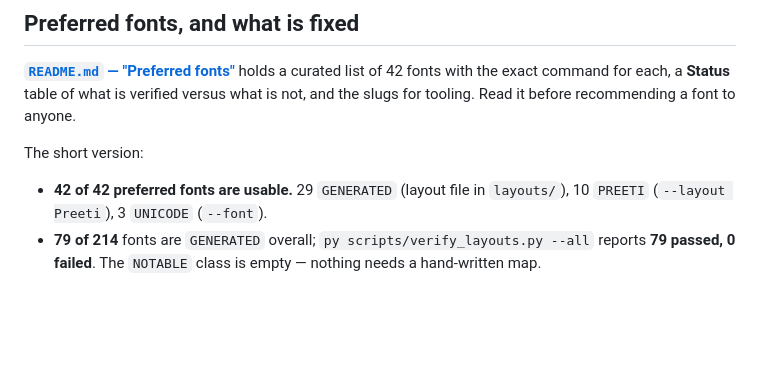
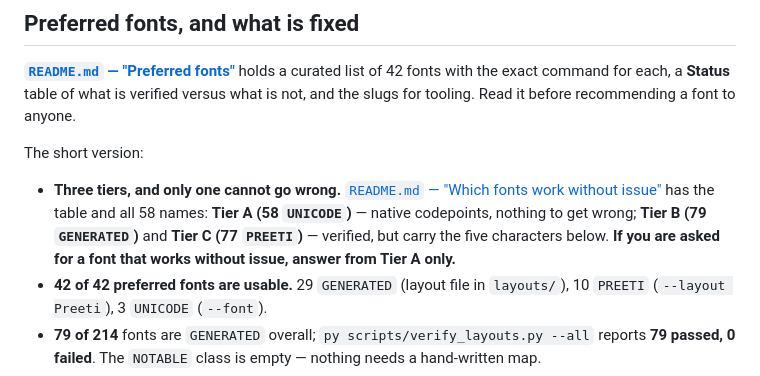
Before and after one commit to mhzsajan/nepali-legacy-fonts, a Markdown page: AGENTS.md, the part around the change. Rendered like a GitHub page; blank space fills up the shorter version.

```diff
--- a/AGENTS.md
+++ b/AGENTS.md
@@ -27,6 +27,14 @@ before recommending a font to anyone.
 
 The short version:
 
+- **Three tiers, and only one cannot go wrong.**
+  [`README.md` — "Which fonts work without issue"](README.md#which-fonts-work-without-issue)
+  has the table and all 58 names:
+  **Tier A (58 `UNICODE`)** — native codepoints, nothing to get wrong;
+  **Tier B (79 `GENERATED`)** and **Tier C (77 `PREETI`)** — verified, but
+  carry the five characters below.
+  **If you are asked for a font that works without issue, answer from Tier A
+  only.**
 - **42 of 42 preferred fonts are usable.** 29 `GENERATED` (layout file in
   `layouts/`), 10 `PREETI` (`--layout Preeti`), 3 `UNICODE` (`--font`).
 - **79 of 214** fonts are `GENERATED` overall;
```
Also changed, not shown: README.md (+30 -0 lines).
